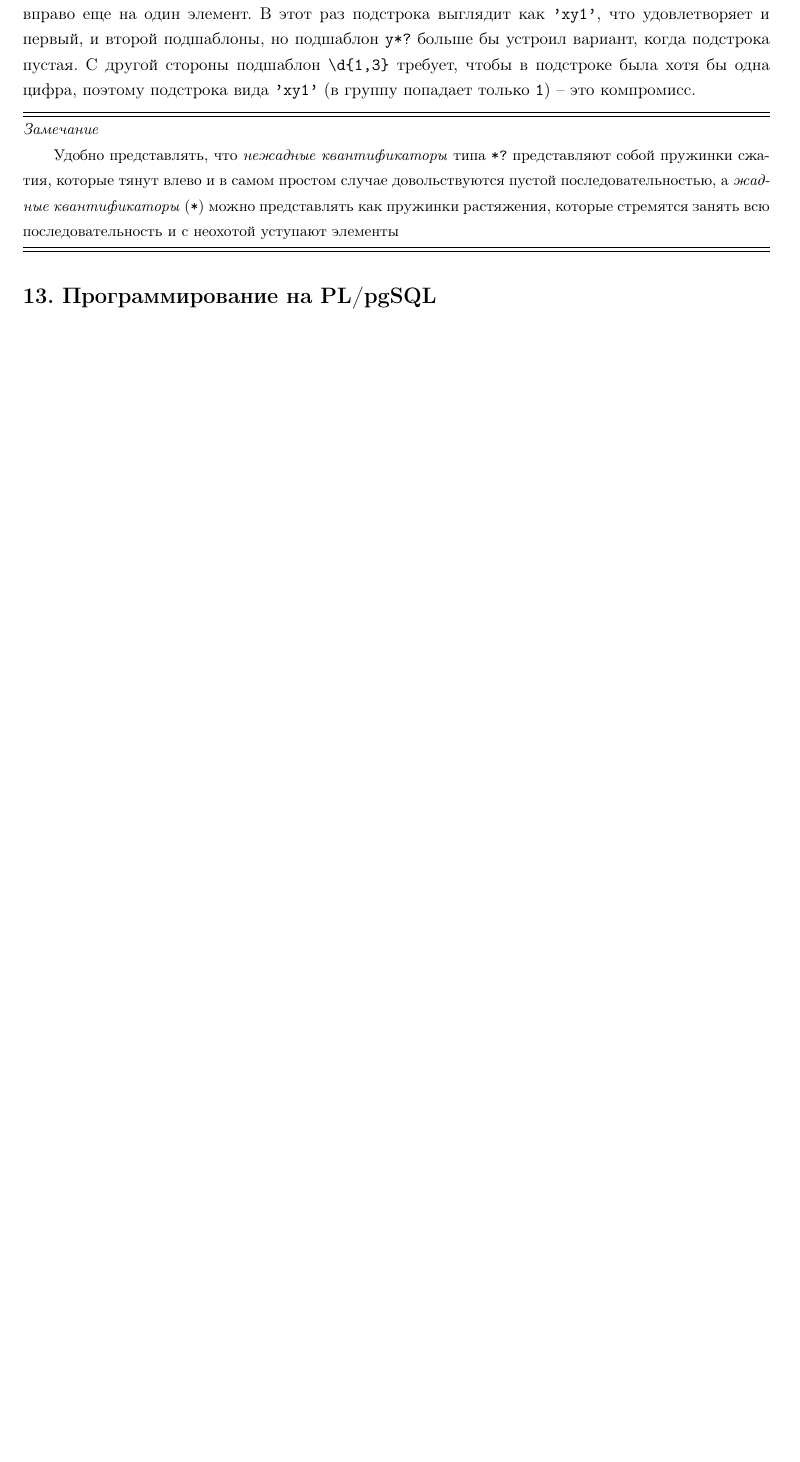
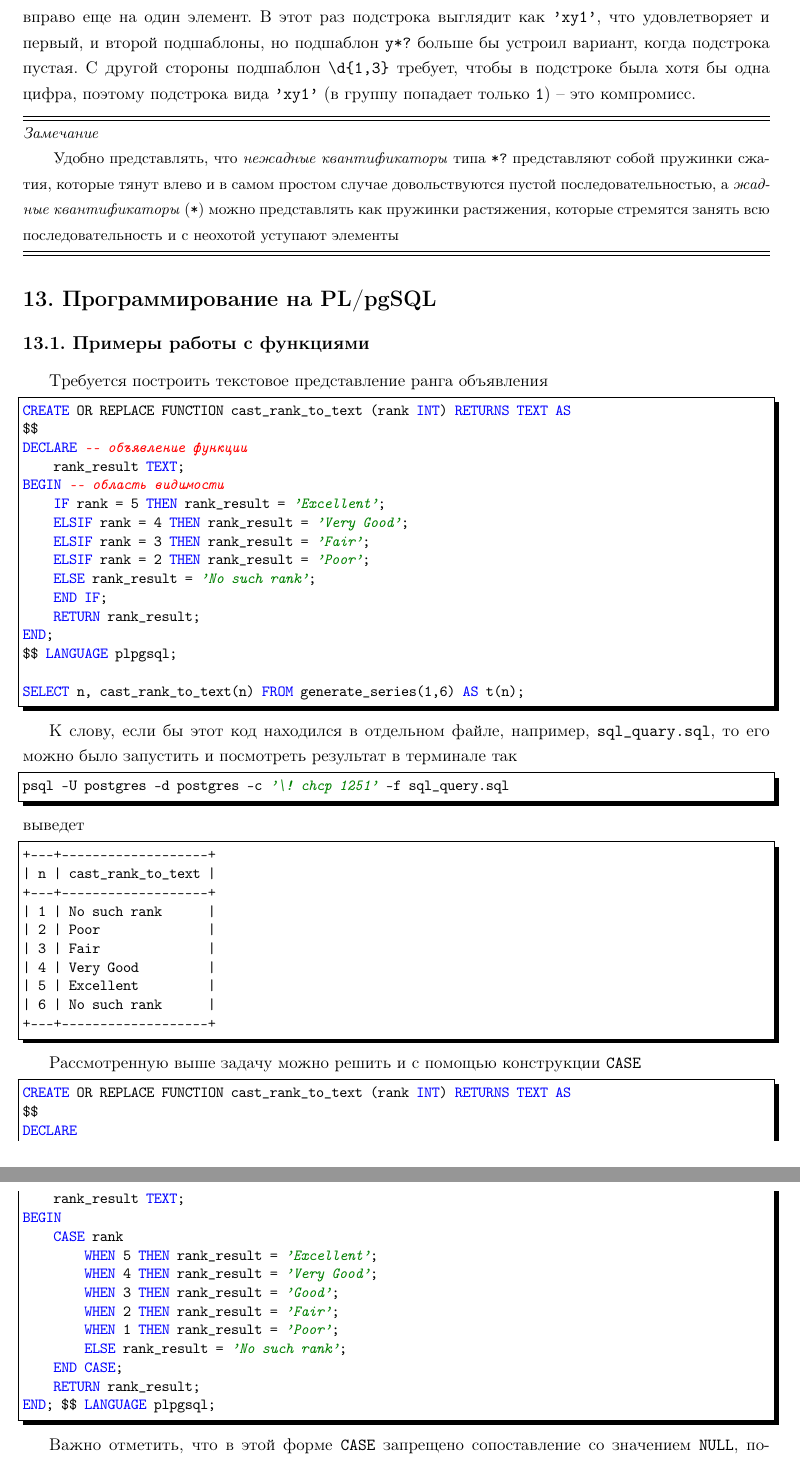
Before and after one commit to LeorFinkelberg/Cheat_sheet_PostgreSQL, a LaTeX document (cheat_sheet_postgresql.tex): part of page 24 of 30 before the commit and two parts of pages 25 and 26 of 32 after it, the two joined at a grey line, cut so that both start at the same text, the shorter picture padded with empty space. The pictures show the PDF file cheat_sheet_postgresql.pdf that the author committed with the source.

Commit message:
Added some notes about `CASE`, `IF`

```diff
--- a/cheat_sheet_postgresql.tex
+++ b/cheat_sheet_postgresql.tex
@@ -1359,3 +1415,77 @@ SELECT substring('xy1234z', 'y*?(\d{1,3})');  -- вернет '1'
 
 \section{Программирование на PL/pgSQL}
 
+\subsection{Примеры работы с функциями}
+
+Требуется построить текстовое представление ранга объявления
+\begin{lstlisting}[
+style = sql,
+numbers = none
+]
+CREATE OR REPLACE FUNCTION cast_rank_to_text (rank INT) RETURNS TEXT AS
+$$
+DECLARE -- объявление функции
+    rank_result TEXT;
+BEGIN -- область видимости
+    IF rank = 5 THEN rank_result = 'Excellent';
+    ELSIF rank = 4 THEN rank_result = 'Very Good';
+    ELSIF rank = 3 THEN rank_result = 'Fair';
+    ELSIF rank = 2 THEN rank_result = 'Poor';
+    ELSE rank_result = 'No such rank';
+    END IF;
+    RETURN rank_result;
+END;
+$$ LANGUAGE plpgsql;
+
+SELECT n, cast_rank_to_text(n) FROM generate_series(1,6) AS t(n);
+\end{lstlisting}
+
+К слову, если бы этот код находился в отдельном файле, например, \texttt{sql\_quary.sql}, то его можно было запустить и посмотреть результат в терминале так
+\begin{lstlisting}[
+style = sql,
+numbers = none
+]
+psql -U postgres -d postgres -c '\! chcp 1251' -f sql_query.sql
+\end{lstlisting}
+выведет
+\begin{lstlisting}[
+style = cmd,
+numbers = none
+]
++---+-------------------+
+| n | cast_rank_to_text |
++---+-------------------+
+| 1 | No such rank      |
+| 2 | Poor              |
+| 3 | Fair              |
+| 4 | Very Good         |
+| 5 | Excellent         |
+| 6 | No such rank      |
++---+-------------------+
+\end{lstlisting}
+
+Рассмотренную выше задачу можно решить и с помощью конструкции \texttt{CASE}
+\begin{lstlisting}[
+style = sql,
+numbers = none
+]
+CREATE OR REPLACE FUNCTION cast_rank_to_text (rank INT) RETURNS TEXT AS
+$$
+DECLARE
+    rank_result TEXT;
+BEGIN
+    CASE rank
+        WHEN 5 THEN rank_result = 'Excellent';
+        WHEN 4 THEN rank_result = 'Very Good';
+        WHEN 3 THEN rank_result = 'Good';
+        WHEN 2 THEN rank_result = 'Fair';
+        WHEN 1 THEN rank_result = 'Poor';
+        ELSE rank_result = 'No such rank';
+    END CASE;
+    RETURN rank_result;
+END; $$ LANGUAGE plpgsql;
+\end{lstlisting}
+
+Важно отметить, что в этой форме \texttt{CASE} запрещено сопоставление со значением \texttt{NULL}, потому что результатом сравнения с \texttt{NULL} является \texttt{NULL}. Чтобы обойти это ограничение, можно воспользоваться второй формой и задать условие сопоставления явно
+\begin{lstlisting}[
+style = sql,
```
Also changed, not shown: style_packages/podvoyskiy_article_extended.sty (+5 -4 lines), cheat_sheet_postgresql.pdf, cheat_sheet_postgresql.tex (63 more changed lines).
